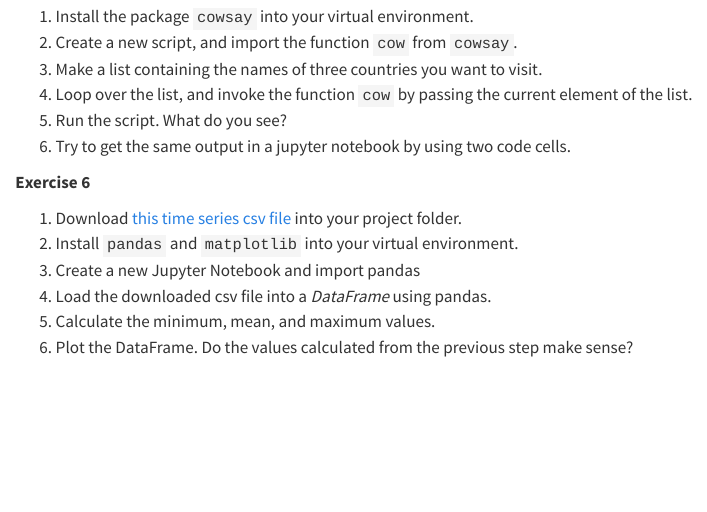
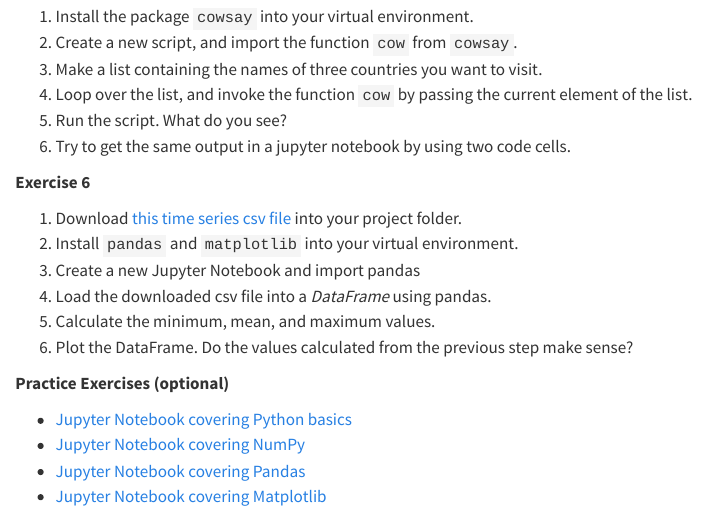
Before and after one commit to ryan-kipawa/getting-started-with-python-for-mike-plus, a Quarto document (book/module1_foundations/homework.qmd): the page in a window 1100 px wide, from 940 px down. Rendered offline with R 4.5, knitr and Pandoc in place of Quarto, with nearby package versions; some code elsewhere in the file could not run offline.

Commit message:
Add practice material for module 1 exercises

```diff
--- a/book/module1_foundations/homework.qmd
+++ b/book/module1_foundations/homework.qmd
@@ -59,3 +59,10 @@ print("I'm a script that uses mikeio1d version " + mikeio1d.__version__)
 4. Load the downloaded csv file into a *DataFrame* using pandas.
 5. Calculate the minimum, mean, and maximum values.
 6. Plot the DataFrame. Do the values calculated from the previous step make sense?
+
+**Practice Exercises (optional)**
+
+- [Jupyter Notebook covering Python basics](data/homework/python_basics.ipynb){download=python_basics}
+- [Jupyter Notebook covering NumPy](data/homework/numpy.ipynb){download=numpy}
+- [Jupyter Notebook covering Pandas](data/homework/pandas.ipynb){download=pandas}
+- [Jupyter Notebook covering Matplotlib](data/homework/matplotlib.ipynb){download=matplotlib}
```
Also changed, not shown: 4 other files.
